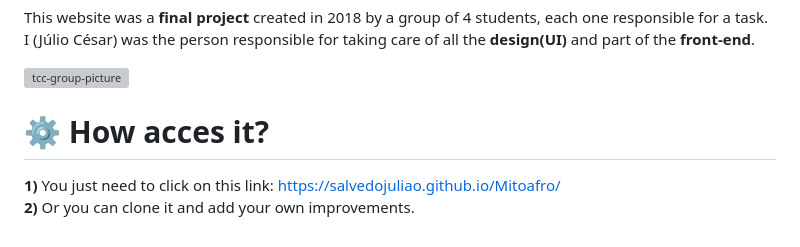
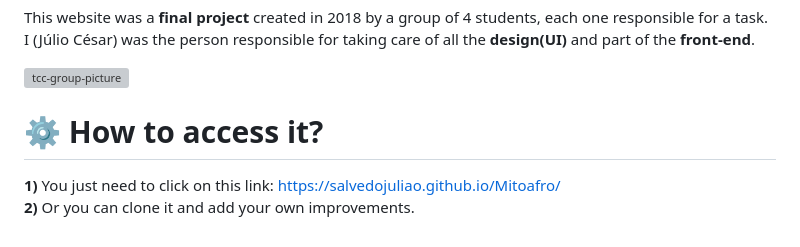
Before and after one commit to JayCesar/MitoAfro, a Markdown page: README.md, the part around the change. Drawn GitHub-style; grey boxes are pictures that could not be loaded.

```diff
--- a/README.md
+++ b/README.md
@@ -51,6 +51,6 @@ This website was a **final project** created in 2018 by a group of 4 students, e
 
 ![tcc-group-picture](https://github.com/salvedojuliao/Mitoafro/assets/44206400/9b22a39b-8c9e-4d60-a08d-faa1d5b0e40c)
 
-# ⚙️ How acces it?
+# ⚙️ How to access it?
 **1)** You just need to click on this link: https://salvedojuliao.github.io/Mitoafro/
 **2)** Or you can clone it and add your own improvements.
```
